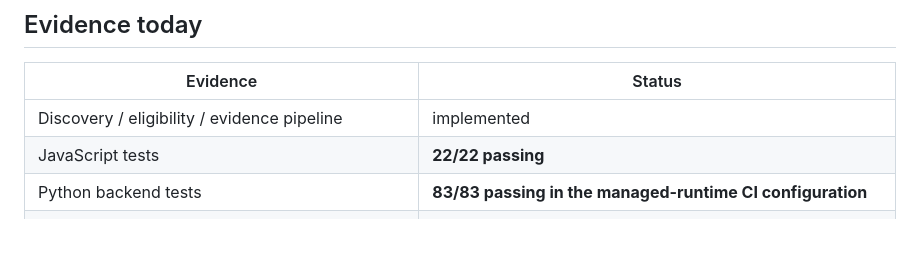
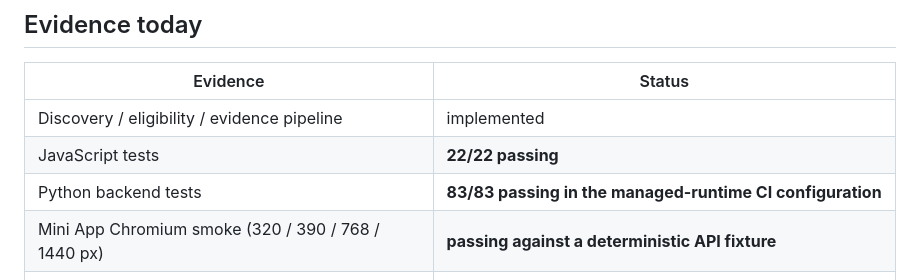
Before and after one commit to dokarpov/career-fit-agent, a Markdown page: README.md, the part around the change. Rendered like a GitHub page; blank space fills up the shorter version.

Commit message:
Document browser-level validation

```diff
--- a/README.md
+++ b/README.md
@@ -81,6 +81,7 @@ Automation handles discovery, retrieval, dedupe, requirement parsing, evidence m
 | Discovery / eligibility / evidence pipeline | implemented |
 | JavaScript tests | **22/22 passing** |
 | Python backend tests | **83/83 passing in the managed-runtime CI configuration** |
+| Mini App Chromium smoke (320 / 390 / 768 / 1440 px) | **passing against a deterministic API fixture** |
 | Sanitized real proof objects | included without former-employer/private source material |
 | Public vacancy validation snapshot | included and dated; treated as a snapshot, not live market truth |
 | Human approval before outward claims / final send | implemented as a product boundary |
```
